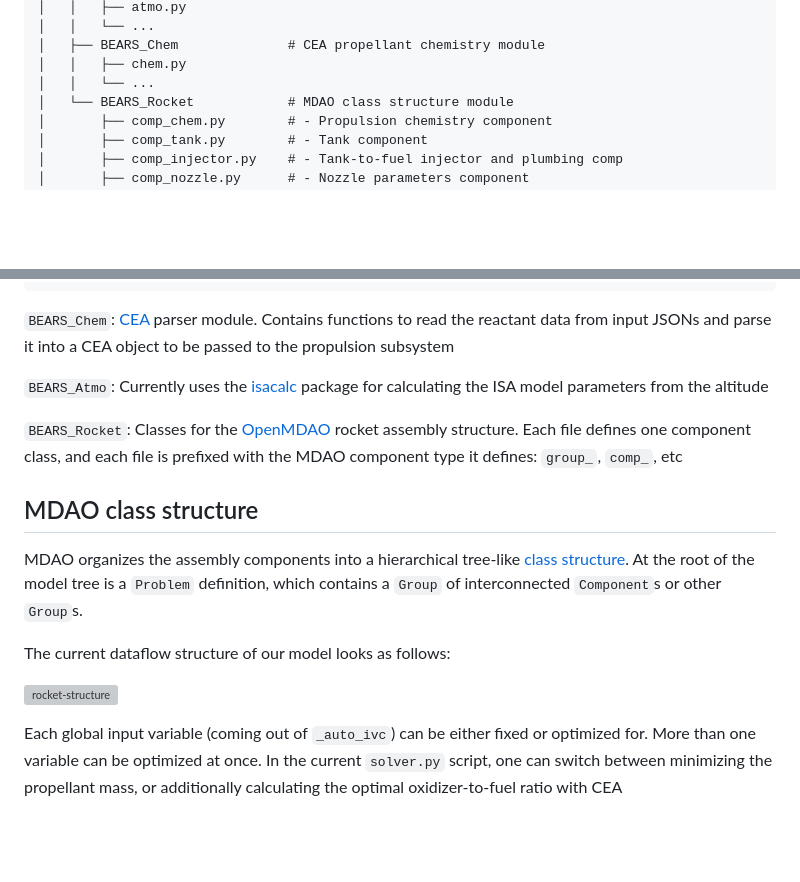
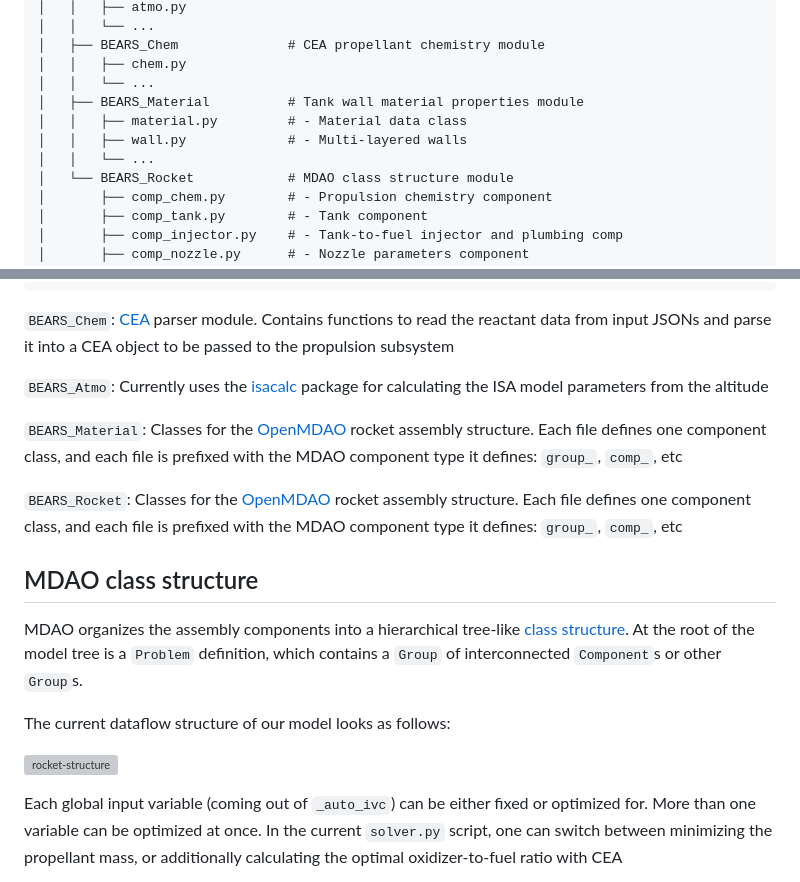
Before and after one commit to bears-space/bears_rocket_solver, a Markdown page: rocket-solver/README.md, 2 parts joined by grey strips. Rendered like a GitHub page; blank space fills up the shorter version; grey boxes are pictures that could not be loaded.

```diff
--- a/rocket-solver/README.md
+++ b/rocket-solver/README.md
@@ -82,6 +82,10 @@ bears_rocket_solver
 │   ├── BEARS_Chem              # CEA propellant chemistry module
 │   │   ├── chem.py
 │   │   └── ...
+│   ├── BEARS_Material          # Tank wall material properties module
+│   │   ├── material.py         # - Material data class
+│   │   ├── wall.py             # - Multi-layered walls
+│   │   └── ...
 │   └── BEARS_Rocket            # MDAO class structure module
 │       ├── comp_chem.py        # - Propulsion chemistry component
 │       ├── comp_tank.py        # - Tank component
@@ -112,6 +116,10 @@ propulsion subsystem
 [isacalc](https://github.com/LukeDeWaal/ISA_Calculator)
 package for calculating the ISA model parameters from the altitude
 
+`BEARS_Material`: Classes for the [OpenMDAO](#openmdao) rocket assembly
+structure. Each file defines one component class, and each file is prefixed with
+the MDAO component type it defines: `group_`, `comp_`, etc
+
 `BEARS_Rocket`: Classes for the [OpenMDAO](#openmdao) rocket assembly
 structure. Each file defines one component class, and each file is prefixed with
 the MDAO component type it defines: `group_`, `comp_`, etc
```
Also changed, not shown: other parts of rocket-solver/README.md (+1 -1 lines).
